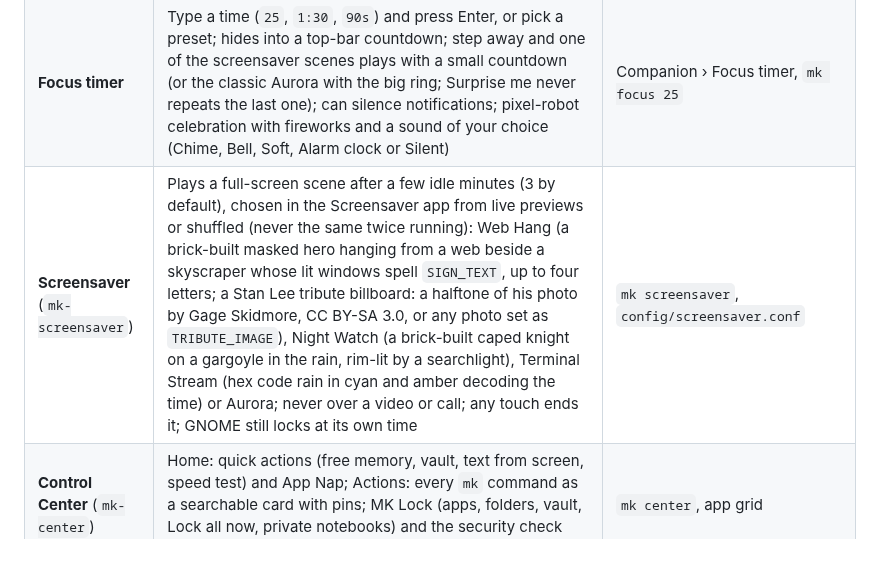
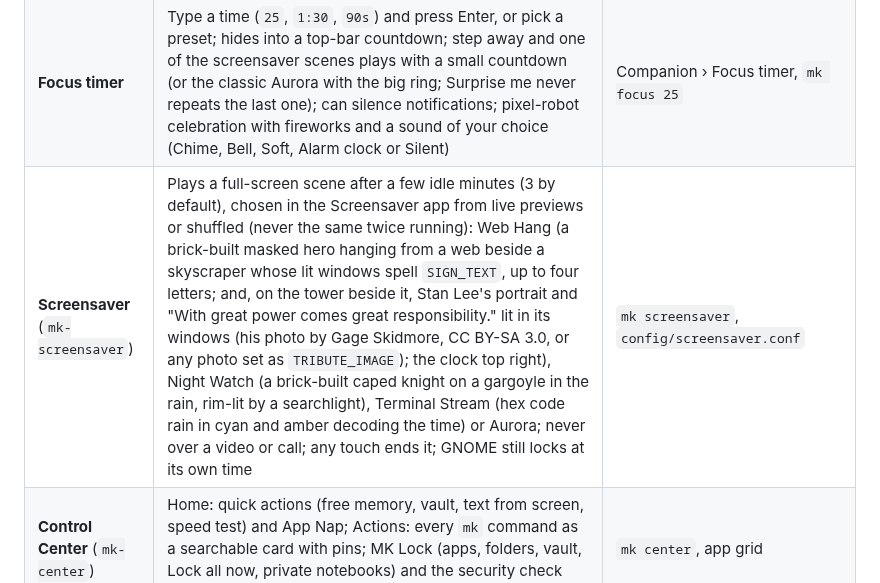
Before and after one commit to MehulK-techie/fedora-workstation-config, a Markdown page: docs/FEATURES.md, the part around the change. GitHub-like rendering; blank space fills up the shorter version.

```diff
--- a/docs/FEATURES.md
+++ b/docs/FEATURES.md
@@ -42,7 +42,7 @@ Credit for everything in the last two groups belongs to its authors; see
 | **Shortcuts window** | Every shortcut and gesture, live from GNOME; marks each working, clashing, unset or broken; change keys, add commands, reset | Super+/ |
 | **Companion** | Notes you pin, reorder and fold; tasks with progress; reminders (in N min, at a time, daily/weekly) that fire even when closed; morning brief; welcome greeting editor | Super+Shift+N |
 | **Focus timer** | Type a time (`25`, `1:30`, `90s`) and press Enter, or pick a preset; hides into a top-bar countdown; step away and one of the screensaver scenes plays with a small countdown (or the classic Aurora with the big ring; Surprise me never repeats the last one); can silence notifications; pixel-robot celebration with fireworks and a sound of your choice (Chime, Bell, Soft, Alarm clock or Silent) | Companion › Focus timer, `mk focus 25` |
-| **Screensaver** (`mk-screensaver`) | Plays a full-screen scene after a few idle minutes (3 by default), chosen in the Screensaver app from live previews or shuffled (never the same twice running): Web Hang (a brick-built masked hero hanging from a web beside a skyscraper whose lit windows spell `SIGN_TEXT`, up to four letters; a Stan Lee tribute billboard: a halftone of his photo by Gage Skidmore, CC BY-SA 3.0, or any photo set as `TRIBUTE_IMAGE`), Night Watch (a brick-built caped knight on a gargoyle in the rain, rim-lit by a searchlight), Terminal Stream (hex code rain in cyan and amber decoding the time) or Aurora; never over a video or call; any touch ends it; GNOME still locks at its own time | `mk screensaver`, `config/screensaver.conf` |
+| **Screensaver** (`mk-screensaver`) | Plays a full-screen scene after a few idle minutes (3 by default), chosen in the Screensaver app from live previews or shuffled (never the same twice running): Web Hang (a brick-built masked hero hanging from a web beside a skyscraper whose lit windows spell `SIGN_TEXT`, up to four letters; and, on the tower beside it, Stan Lee's portrait and "With great power comes great responsibility." lit in its windows (his photo by Gage Skidmore, CC BY-SA 3.0, or any photo set as `TRIBUTE_IMAGE`); the clock top right), Night Watch (a brick-built caped knight on a gargoyle in the rain, rim-lit by a searchlight), Terminal Stream (hex code rain in cyan and amber decoding the time) or Aurora; never over a video or call; any touch ends it; GNOME still locks at its own time | `mk screensaver`, `config/screensaver.conf` |
 | **Control Center** (`mk-center`) | Home: quick actions (free memory, vault, text from screen, speed test) and App Nap; Actions: every `mk` command as a searchable card with pins; MK Lock (apps, folders, vault, Lock all now, private notebooks) and the security check with fix buttons | `mk center`, app grid |
 | **Tour** (`mk-tour`) | A four-page welcome at the first login; `mk tour` for the full 16-page walkthrough of the top bar, windows, desktops, shortcuts, Notes, Companion, screensaver, sign-in (from your hardware: enroll a finger, set up one or two faces), the Control Center, locks and vault, Photo Booth, emoji, security and the `mk` command, each with a button to try it | Super+Shift+/, `mk tour`, app grid |
 | **App and folder locks** (`mk-lock`) | Apps that ask for your fingerprint or password before they start; folders encrypted with gocryptfs that open only after the same check and close when the screen locks; an optional password of each item's own; Vault, a hidden encrypted folder | `mk lock app NAME`, `mk lock ~/Folder`, `mk vault`, Control Center › MK Lock, Files › right-click Lock / Unlock (badge on locked folders) |
```
Also changed, not shown: docs/assets/screens/scene-web.jpg, 1 other file.
